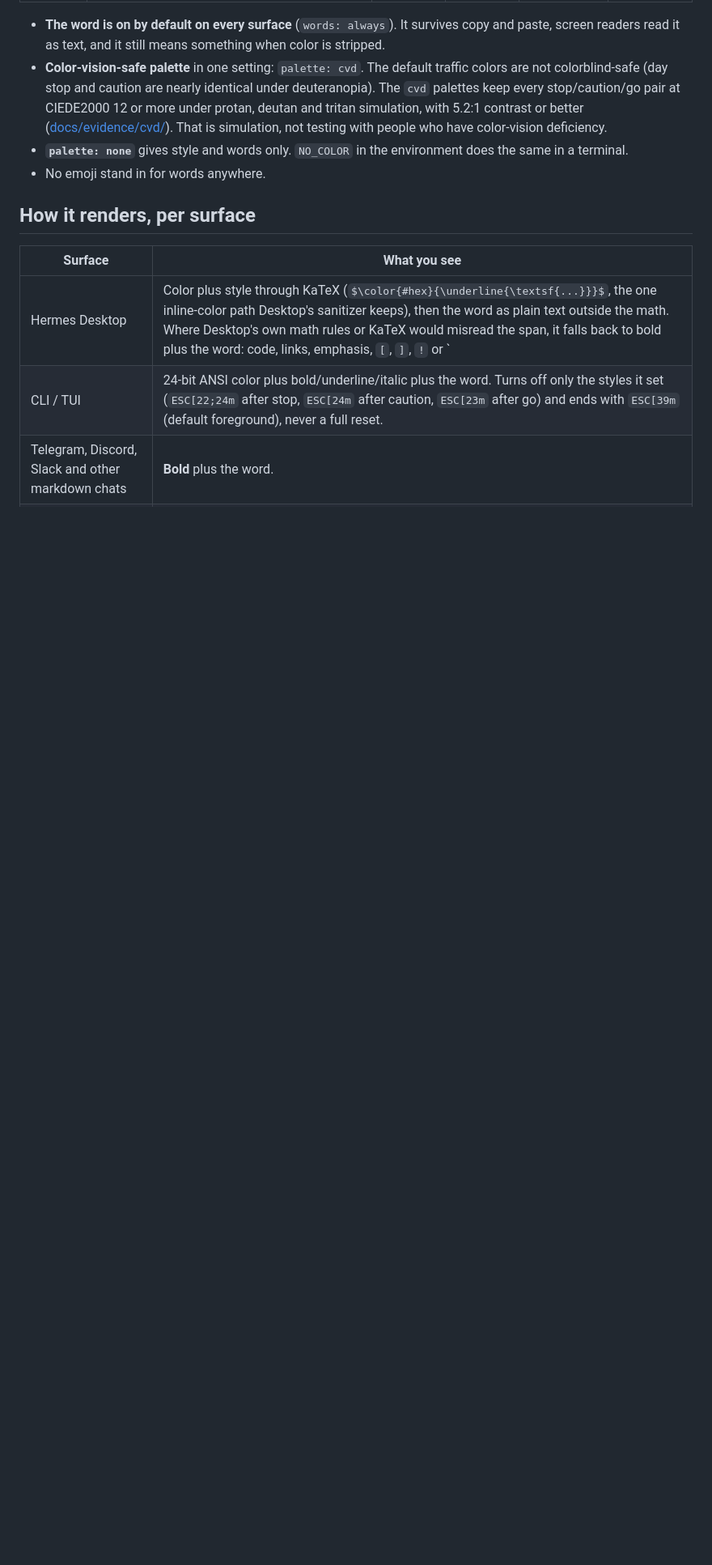
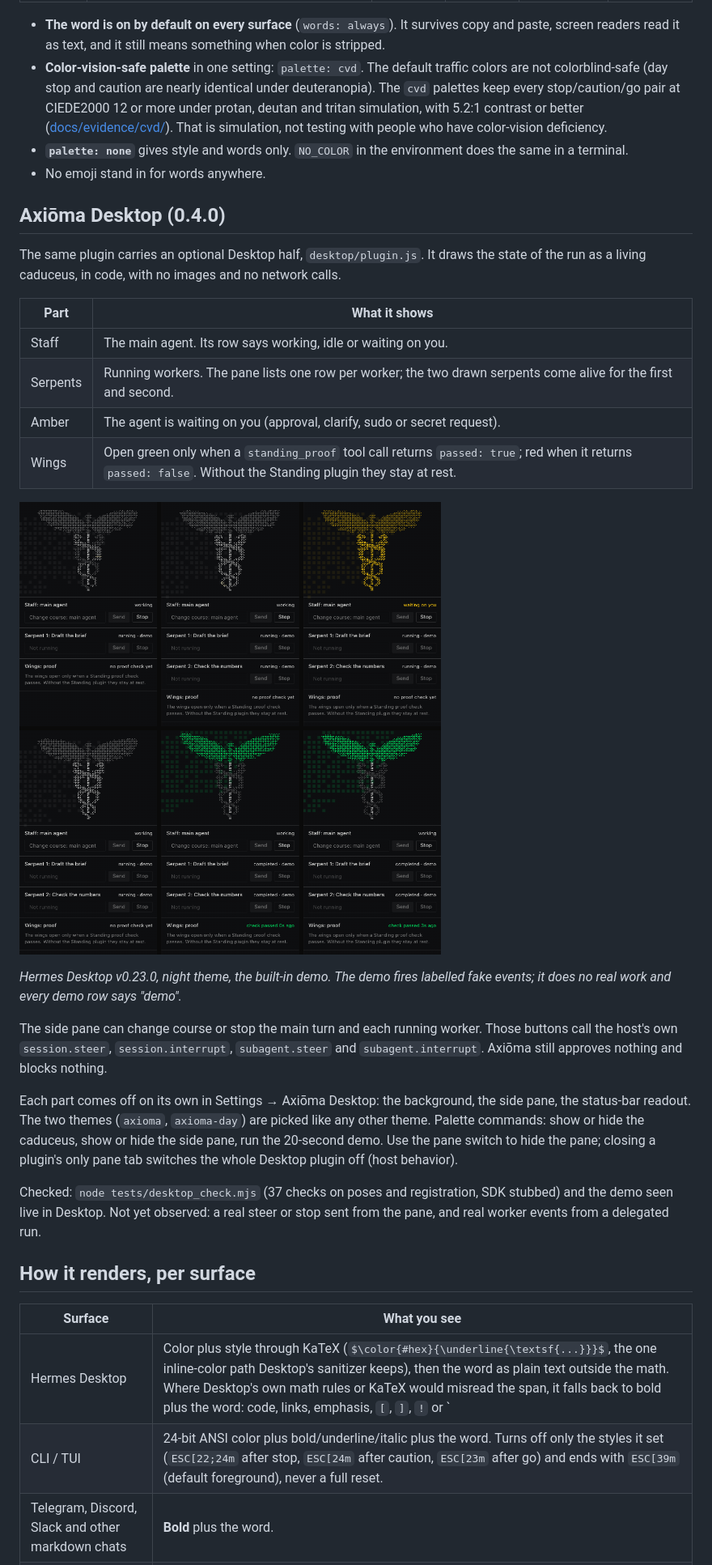
Before and after one commit to percyhendrux123-prog/hermes-axioma, a Markdown page: README.md, the part around one of its changes. Shown at 81% size. Drawn GitHub-style; pictures changed too: docs/media/desktop-live-demo.png (added); blank space fills up the shorter version.

Commit message:
feat: Axioma Desktop surface (living caduceus, steer/stop pane, themes); 0.4.0

```diff
--- a/README.md
+++ b/README.md
@@ -57,6 +57,37 @@ Color is never the only cue. Every marked phrase carries three things where the
 - **`palette: none`** gives style and words only. `NO_COLOR` in the environment does the same in a
   terminal.
 - No emoji stand in for words anywhere.
+
+## Axiōma Desktop (0.4.0)
+
+The same plugin carries an optional Desktop half, `desktop/plugin.js`. It draws the state of the
+run as a living caduceus, in code, with no images and no network calls.
+
+| Part | What it shows |
+|---|---|
+| Staff | The main agent. Its row says working, idle or waiting on you. |
+| Serpents | Running workers. The pane lists one row per worker; the two drawn serpents come alive for the first and second. |
+| Amber | The agent is waiting on you (approval, clarify, sudo or secret request). |
+| Wings | Open green only when a `standing_proof` tool call returns `passed: true`; red when it returns `passed: false`. Without the Standing plugin they stay at rest. |
+
+![The pane during the built-in demo: one worker, two workers, waiting, working, proof passed](docs/media/desktop-live-demo.png)
+
+*Hermes Desktop v0.23.0, night theme, the built-in demo. The demo fires labelled fake events; it
+does no real work and every demo row says "demo".*
+
+The side pane can change course or stop the main turn and each running worker. Those buttons call
+the host's own `session.steer`, `session.interrupt`, `subagent.steer` and `subagent.interrupt`.
+Axiōma still approves nothing and blocks nothing.
+
+Each part comes off on its own in Settings → Axiōma Desktop: the background, the side pane, the
+status-bar readout. The two themes (`axioma`, `axioma-day`) are picked like any other theme. Palette
+commands: show or hide the caduceus, show or hide the side pane, run the 20-second demo. Use the
+pane switch to hide the pane; closing a plugin's only pane tab switches the whole Desktop plugin off
+(host behavior).
+
+Checked: `node tests/desktop_check.mjs` (37 checks on poses and registration, SDK stubbed) and the
+demo seen live in Desktop. Not yet observed: a real steer or stop sent from the pane, and real
+worker events from a delegated run.
 
 ## How it renders, per surface
 
```
Also changed, not shown: other parts of README.md (+11 -2 lines), docs/media/verified.png (added), docs/media/waiting.png (added), docs/media/working.png (added), 4 other files.
